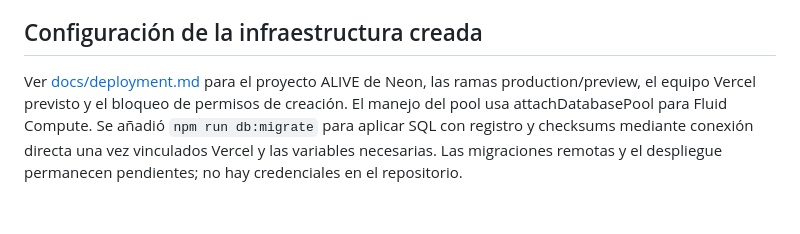
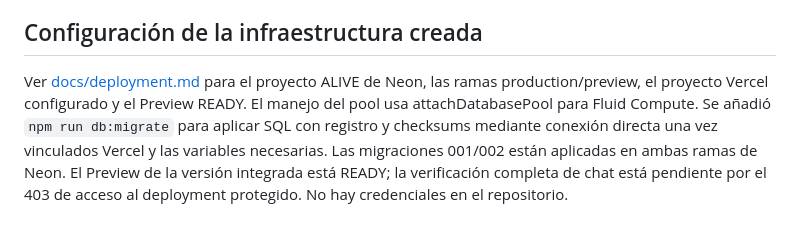
Before and after one commit to diegorojas-2002/Autonomous-Learning-Intelligence-with-Virtual-Emotions-A.L.I.V.E-, a Markdown page: README.md, the part around the change. Drawn GitHub-style.

Commit message:
docs: registrar el Preview desplegado y las conexiones verificadas con Neon

```diff
--- a/README.md
+++ b/README.md
@@ -218,8 +218,10 @@ del evaluador se guarda en la misma transacción que el estado final, también p
 ## Configuración de la infraestructura creada
 
 Ver [docs/deployment.md](docs/deployment.md) para el proyecto ALIVE de Neon, las ramas
-production/preview, el equipo Vercel previsto y el bloqueo de permisos de creación.
+production/preview, el proyecto Vercel configurado y el Preview READY.
 El manejo del pool usa attachDatabasePool para Fluid Compute. Se añadió
 `npm run db:migrate` para aplicar SQL con registro y checksums mediante conexión directa
-una vez vinculados Vercel y las variables necesarias. Las migraciones remotas y el
-despliegue permanecen pendientes; no hay credenciales en el repositorio.
+una vez vinculados Vercel y las variables necesarias. Las migraciones 001/002
+están aplicadas en ambas ramas de Neon. El Preview de la versión integrada está
+READY; la verificación completa de chat está pendiente por el 403 de acceso al
+deployment protegido. No hay credenciales en el repositorio.
```
Also changed, not shown: docs/deployment.md (+40 -24 lines).
